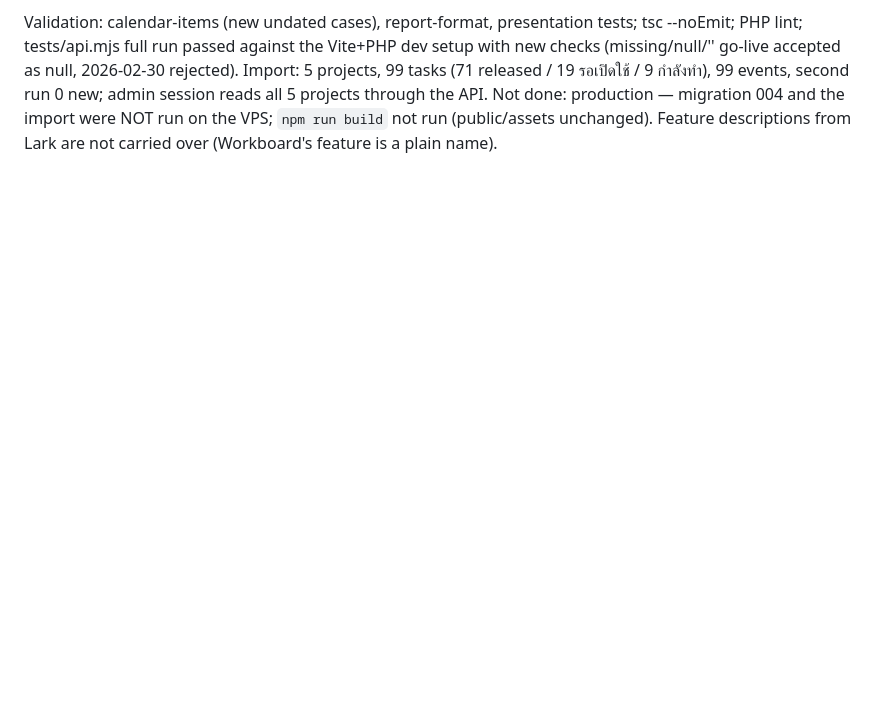
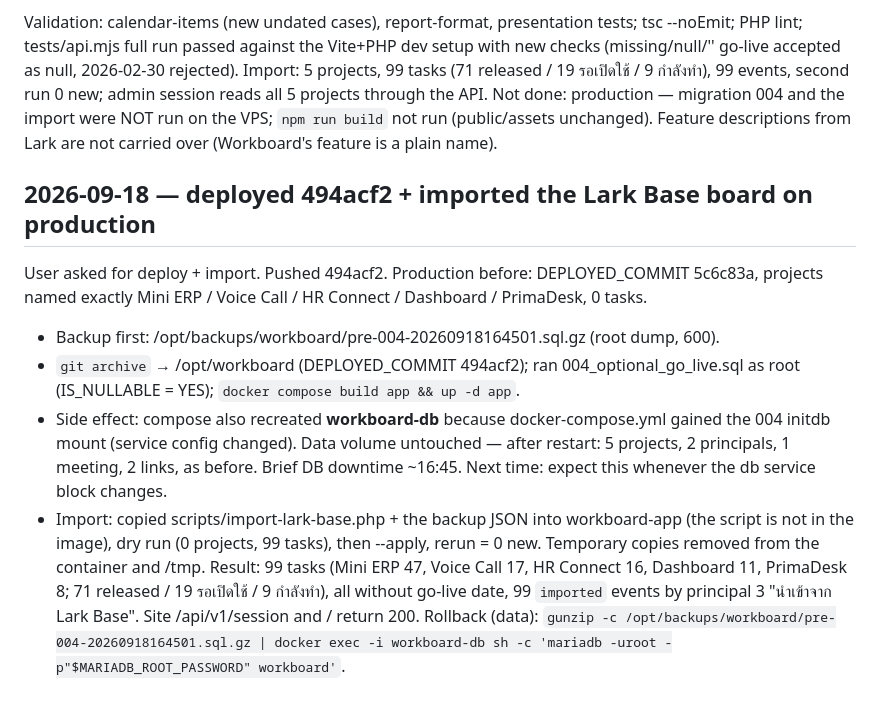
Before and after one commit to PonuoM/larksuite, a Markdown page: docs/WORKLOG.md, the part around the change. Rendered like a GitHub page; blank space fills up the shorter version.

Commit message:
docs: record production deploy of 494acf2 and the Lark Base import
Co-Authored-By: Claude Opus 5 (1M context) <noreply@anthropic.com>

```diff
--- a/docs/WORKLOG.md
+++ b/docs/WORKLOG.md
@@ -110,3 +110,13 @@ Owner decision: `planned_go_live_on` becomes optional. The team board kept in La
 
 Validation: calendar-items (new undated cases), report-format, presentation tests; tsc --noEmit; PHP lint; tests/api.mjs full run passed against the Vite+PHP dev setup with new checks (missing/null/'' go-live accepted as null, 2026-02-30 rejected). Import: 5 projects, 99 tasks (71 released / 19 รอเปิดใช้ / 9 กำลังทำ), 99 events, second run 0 new; admin session reads all 5 projects through the API.
 Not done: production — migration 004 and the import were NOT run on the VPS; `npm run build` not run (public/assets unchanged). Feature descriptions from Lark are not carried over (Workboard's feature is a plain name).
+
+## 2026-09-18 — deployed 494acf2 + imported the Lark Base board on production
+
+User asked for deploy + import. Pushed 494acf2. Production before: DEPLOYED_COMMIT 5c6c83a, projects named exactly Mini ERP / Voice Call / HR Connect / Dashboard / PrimaDesk, 0 tasks.
+- Backup first: /opt/backups/workboard/pre-004-20260918164501.sql.gz (root dump, 600).
+- `git archive` → /opt/workboard (DEPLOYED_COMMIT 494acf2); ran 004_optional_go_live.sql as root (IS_NULLABLE = YES); `docker compose build app && up -d app`.
+- Side effect: compose also recreated **workboard-db** because docker-compose.yml gained the 004 initdb mount (service config changed). Data volume untouched — after restart: 5 projects, 2 principals, 1 meeting, 2 links, as before. Brief DB downtime ~16:45. Next time: expect this whenever the db service block changes.
+- Import: copied scripts/import-lark-base.php + the backup JSON into workboard-app (the script is not in the image), dry run (0 projects, 99 tasks), then --apply, rerun = 0 new. Temporary copies removed from the container and /tmp.
+Result: 99 tasks (Mini ERP 47, Voice Call 17, HR Connect 16, Dashboard 11, PrimaDesk 8; 71 released / 19 รอเปิดใช้ / 9 กำลังทำ), all without go-live date, 99 `imported` events by principal 3 "นำเข้าจาก Lark Base". Site /api/v1/session and / return 200.
+Rollback (data): `gunzip -c /opt/backups/workboard/pre-004-20260918164501.sql.gz | docker exec -i workboard-db sh -c 'mariadb -uroot -p"$MARIADB_ROOT_PASSWORD" workboard'`.
```
Also changed, not shown: TASKS.md (+1 -1 lines).
